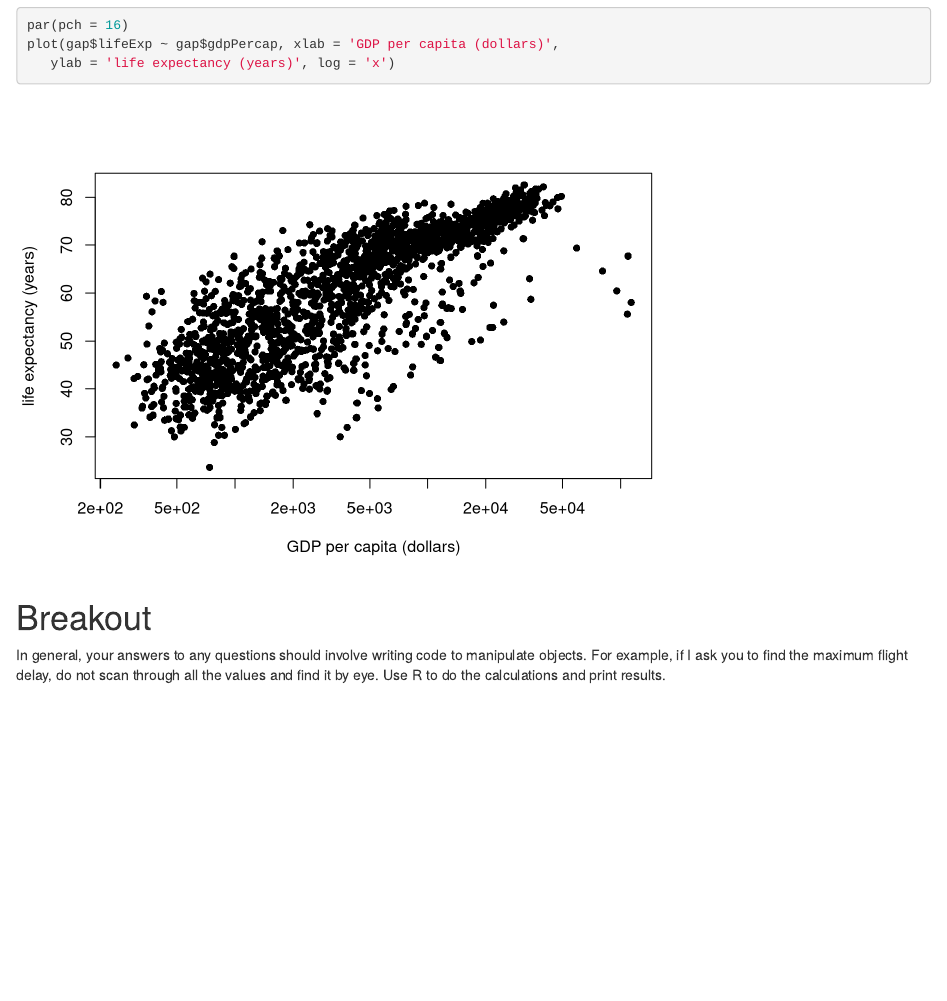
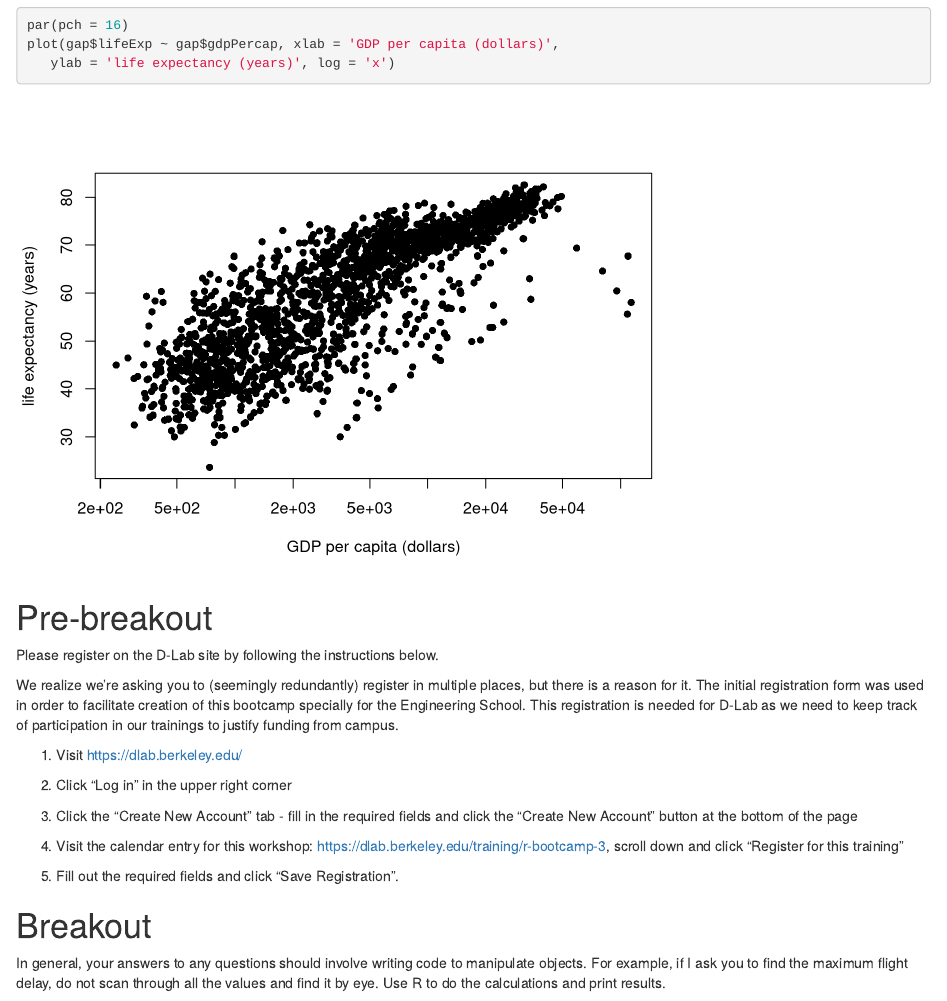
Before and after one commit to berkeley-scf/r-bootcamp-eng-2019, an R Markdown document (modules/module1_basics.Rmd): the page in a window 1100 px wide, from 13000 px down. Rendered offline with R 4.5, knitr and Pandoc, with nearby package versions; code that draws random numbers runs with fixed seeds of ours.

Commit message:
add dlab registration info to module 1

````diff
--- a/modules/module1_basics.Rmd
+++ b/modules/module1_basics.Rmd
@@ -320,6 +320,22 @@ plot(gap$lifeExp ~ gap$gdpPercap, xlab = 'GDP per capita (dollars)',
    ylab = 'life expectancy (years)', log = 'x')
 ```
 
+# Pre-breakout
+
+Please register on the D-Lab site by following the instructions below.
+
+We realize we're asking you to (seemingly redundantly) register in multiple places, but there is a reason for it. The initial registration form was used in order to facilitate creation of this bootcamp specially for the Engineering School. This registration is needed for D-Lab as we need to keep track of participation in our trainings to justify funding from campus.
+
+1) Visit https://dlab.berkeley.edu/
+
+2) Click "Log in" in the upper right corner
+
+3) Click the "Create New Account" tab - fill in the required fields and click the "Create New Account" button at the bottom of the page
+
+4) Visit the calendar entry for this workshop: https://dlab.berkeley.edu/training/r-bootcamp-3, scroll down and click "Register for this training"
+
+5) Fill out the required fields and click "Save Registration".
+
 # Breakout
 
 In general, your answers to any questions should involve writing code to manipulate objects. For example, if I ask you to find the maximum flight delay, do not scan through all the values and find it by eye. Use R to do the calculations and print results.
````
